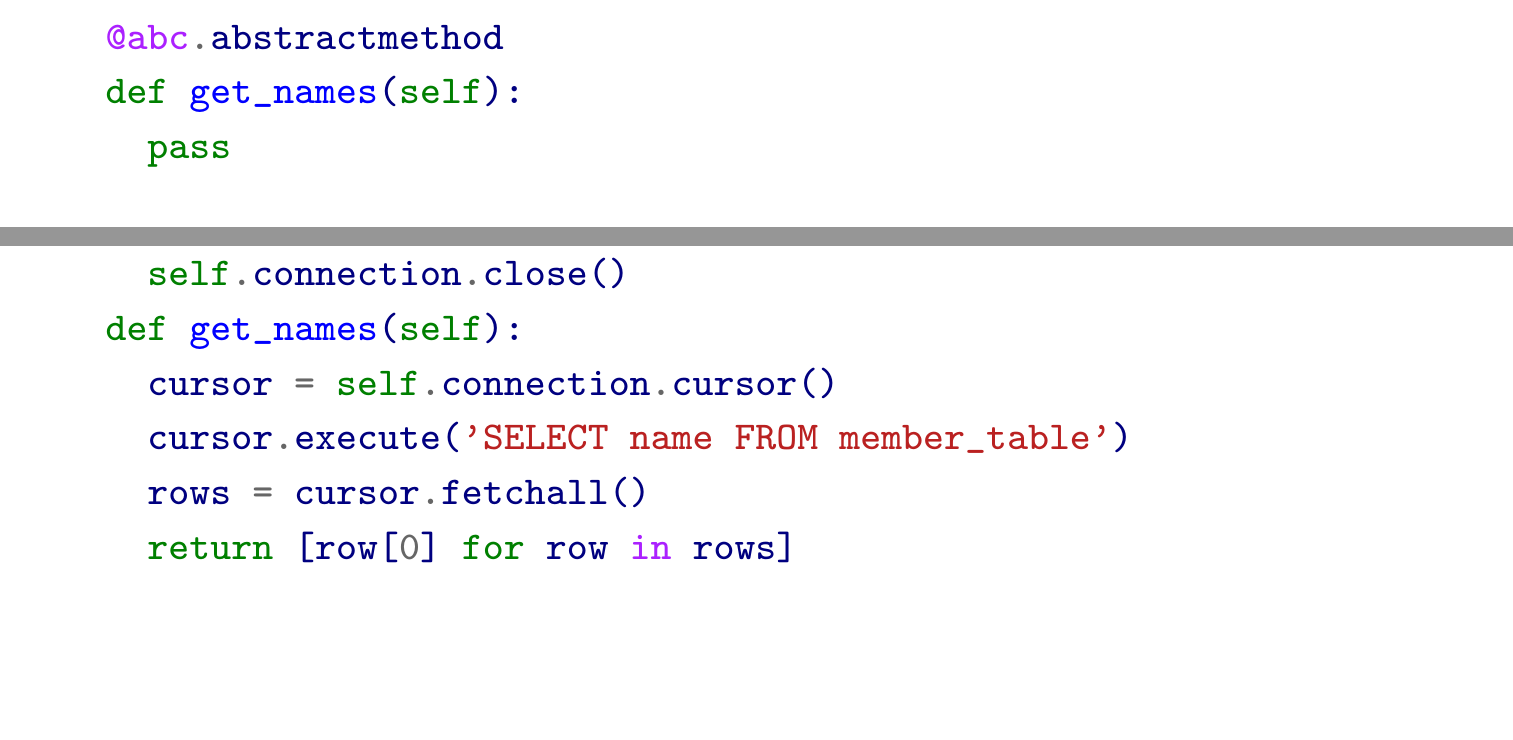
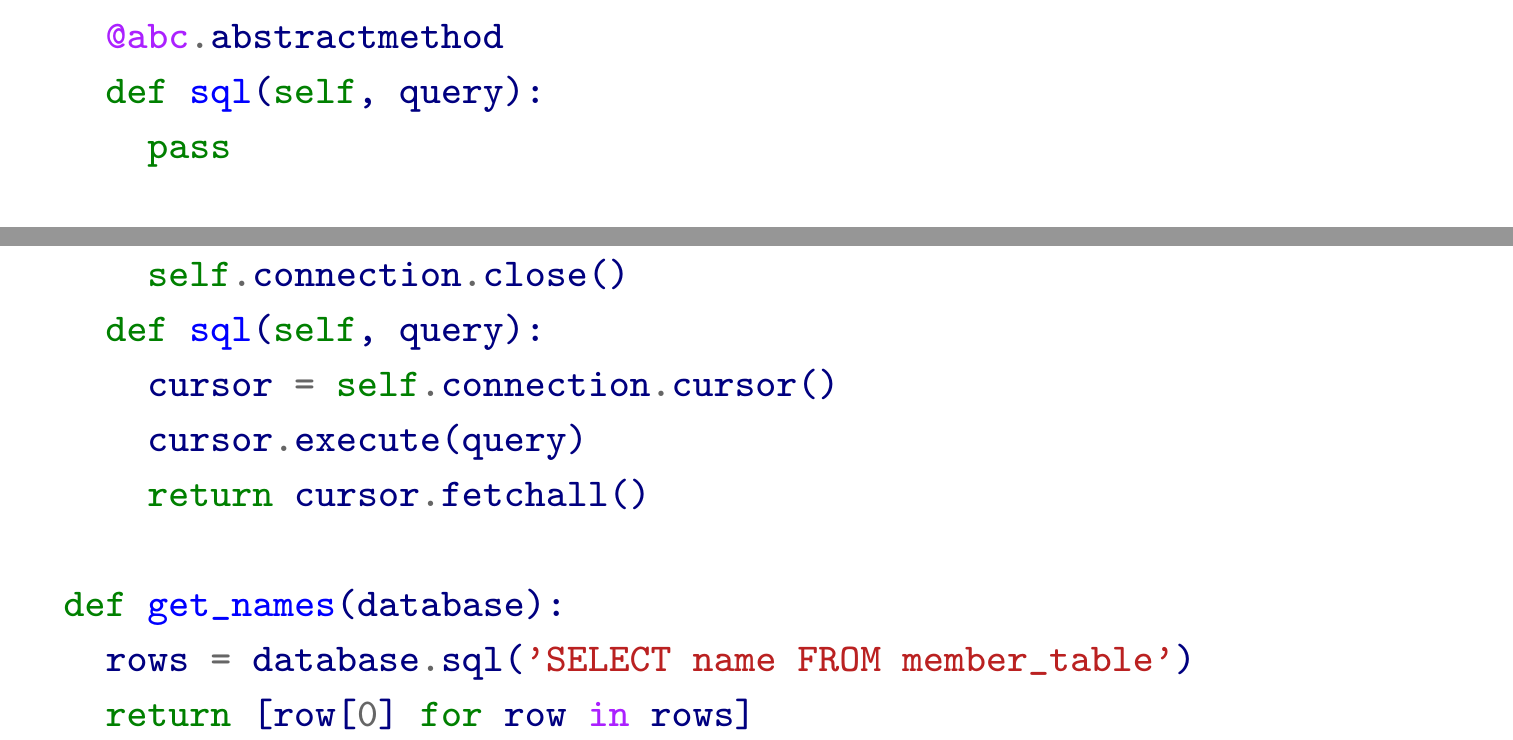
Before and after one commit to wedesoft/solid, a LaTeX document (solid.tex): two parts of page 17 of 22, joined at a grey line, cut so that both start at the same text, the shorter picture padded with empty space. Compiled offline with pdfLaTeX.

Commit message:
Change dependency inversion example

```diff
--- a/solid.tex
+++ b/solid.tex
@@ -384,7 +384,7 @@ print(names_list)
     \begin{minted}{python}
 class Database(abc.ABC):
   @abc.abstractmethod
-  def get_names(self):
+  def sql(self, query):
     pass
 
 class SQLiteDatabase(Database):
@@ -392,11 +392,14 @@ class SQLiteDatabase(Database):
     self.connection = sqlite3.connect(db_file_name)
   def __del__(self):
     self.connection.close()
-  def get_names(self):
+  def sql(self, query):
     cursor = self.connection.cursor()
-    cursor.execute('SELECT name FROM member_table')
-    rows = cursor.fetchall()
-    return [row[0] for row in rows]
+    cursor.execute(query)
+    return cursor.fetchall()
+
+def get_names(database):
+  rows = database.sql('SELECT name FROM member_table')
+  return [row[0] for row in rows]
     \end{minted}
   \end{center}
 \end{slide}
```
Also changed, not shown: solid.tex (2 more changed lines).
